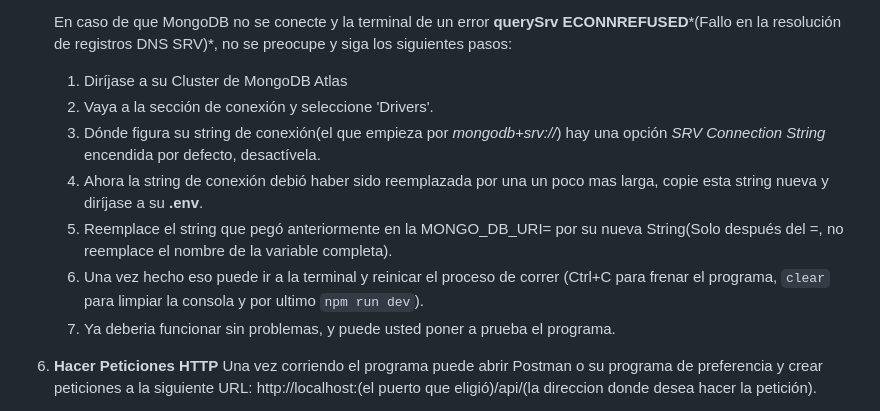
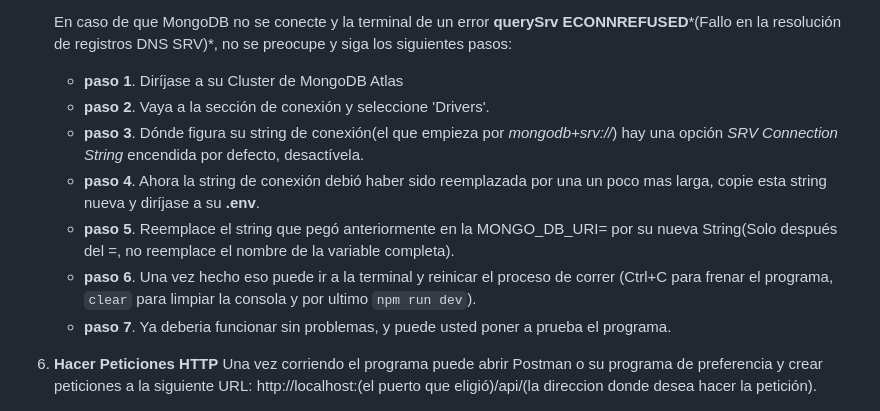
Before and after one commit to Adriel-23/Unidad_5, a Markdown page: Readme.md, the part around the change. Drawn GitHub-style.

Commit message:
mejora de legibilidad readme

```diff
--- a/Readme.md
+++ b/Readme.md
@@ -131,13 +131,13 @@ Deberá utilizar Postman u otro programa parecido para hacer peticiones HTPP. Co
     - *Exito, MongoDB Conectado*
 
     En caso de que MongoDB no se conecte y la terminal de un error **querySrv ECONNREFUSED***(Fallo en la resolución de registros DNS SRV)*, no se preocupe y siga los siguientes pasos:
-    1. Diríjase a su Cluster de MongoDB Atlas
-    2. Vaya a la sección de conexión y seleccione 'Drivers'.
-    3. Dónde figura su string de conexión(el que empieza por *mongodb+srv://*) hay una opción *SRV Connection String* encendida por defecto, desactívela.
-    4. Ahora la string de conexión debió haber sido reemplazada por una un poco mas larga, copie esta string nueva y diríjase a su **.env**.
-    5. Reemplace el string que pegó anteriormente en la MONGO_DB_URI= por su nueva String(Solo después del =, no reemplace el nombre de la variable completa).
-    6. Una vez hecho eso puede ir a la terminal y reinicar el proceso de correr (Ctrl+C para frenar el programa, `clear` para limpiar la consola y por ultimo `npm run dev`).
-    7. Ya deberia funcionar sin problemas, y puede usted poner a prueba el programa.
+    - **paso 1**. Diríjase a su Cluster de MongoDB Atlas
+    - **paso 2**. Vaya a la sección de conexión y seleccione 'Drivers'.
+    - **paso 3**. Dónde figura su string de conexión(el que empieza por *mongodb+srv://*) hay una opción *SRV Connection String* encendida por defecto, desactívela.
+    - **paso 4**. Ahora la string de conexión debió haber sido reemplazada por una un poco mas larga, copie esta string nueva y diríjase a su **.env**.
+    - **paso 5**. Reemplace el string que pegó anteriormente en la MONGO_DB_URI= por su nueva String(Solo después del =, no reemplace el nombre de la variable completa).
+    - **paso 6**. Una vez hecho eso puede ir a la terminal y reinicar el proceso de correr (Ctrl+C para frenar el programa, `clear` para limpiar la consola y por ultimo `npm run dev`).
+    - **paso 7**. Ya deberia funcionar sin problemas, y puede usted poner a prueba el programa.
 
 6. **Hacer Peticiones HTTP**
     Una vez corriendo el programa puede abrir Postman o su programa de preferencia y crear peticiones a la siguiente URL:
```
